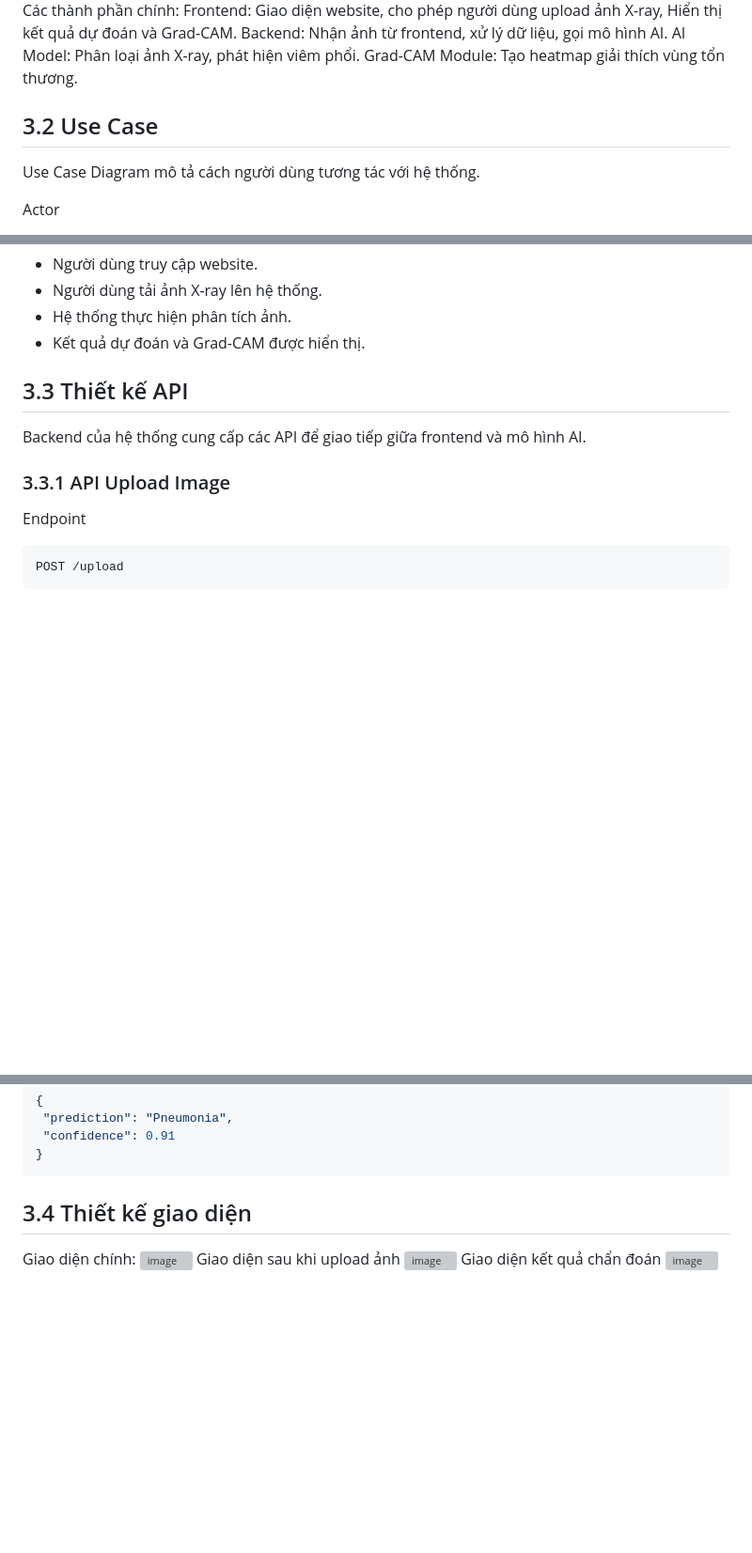
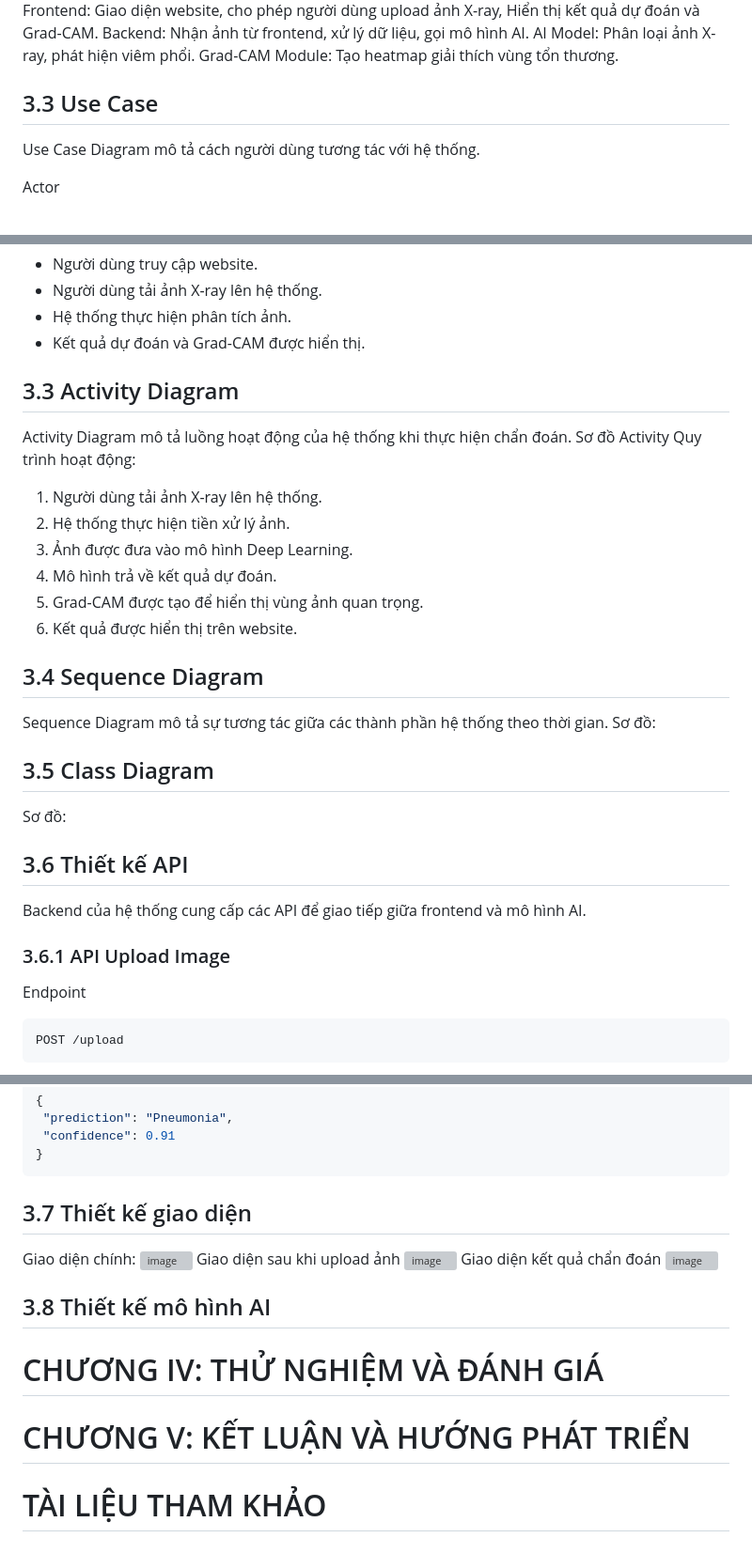
Before and after one commit to MinhNhutTG/ChanDoanViemPhoi, a Markdown page: README.md, 3 parts joined by grey strips. Shown at 94% size. Rendered like a GitHub page; blank space fills up the shorter version; grey boxes are pictures that could not be loaded.

````diff
--- a/README.md
+++ b/README.md
@@ -405,7 +438,8 @@ Frontend: Giao diện website, cho phép người dùng upload ảnh X-ray, Hi
 Backend: Nhận ảnh từ frontend, xử lý dữ liệu, gọi mô hình AI.
 AI Model: Phân loại ảnh X-ray, phát hiện viêm phổi.
 Grad-CAM Module: Tạo heatmap giải thích vùng tổn thương.
-## 3.2 Use Case
+
+## 3.3 Use Case
 Use Case Diagram mô tả cách người dùng tương tác với hệ thống.
 
 Actor
@@ -423,10 +457,24 @@ Quy trình sử dụng hệ thống:
  * Người dùng tải ảnh X-ray lên hệ thống.
  * Hệ thống thực hiện phân tích ảnh.
  * Kết quả dự đoán và Grad-CAM được hiển thị.
-
-## 3.3 Thiết kế API
+## 3.3 Activity Diagram
+Activity Diagram mô tả luồng hoạt động của hệ thống khi thực hiện chẩn đoán.
+Sơ đồ Activity
+Quy trình hoạt động:
+1) Người dùng tải ảnh X-ray lên hệ thống.
+2) Hệ thống thực hiện tiền xử lý ảnh.
+3) Ảnh được đưa vào mô hình Deep Learning.
+4) Mô hình trả về kết quả dự đoán.
+5) Grad-CAM được tạo để hiển thị vùng ảnh quan trọng.
+6) Kết quả được hiển thị trên website.
+## 3.4 Sequence Diagram
+Sequence Diagram mô tả sự tương tác giữa các thành phần hệ thống theo thời gian.
+Sơ đồ:
+## 3.5 Class Diagram
+Sơ đồ:
+## 3.6 Thiết kế API
 Backend của hệ thống cung cấp các API để giao tiếp giữa frontend và mô hình AI.
-### 3.3.1 API Upload Image
+### 3.6.1 API Upload Image
 Endpoint
 ``` bash
 POST /upload
@@ -467,10 +515,17 @@ Response:
  "confidence": 0.91
 }
 ```
-## 3.4 Thiết kế giao diện
+## 3.7 Thiết kế giao diện
 Giao diện chính:
 <img width="1920" height="963" alt="image" src="https://github.com/user-attachments/assets/11ca8eab-af01-48d5-80cc-19bbef30fdc4" />
 Giao diện sau khi upload ảnh
 <img width="1913" height="969" alt="image" src="https://github.com/user-attachments/assets/df5f2c00-e9ae-4e7f-9116-8eeb35a6c79f" />
 Giao diện kết quả chẩn đoán
 <img width="1913" height="969" alt="image" src="https://github.com/user-attachments/assets/54461182-841c-4df2-aefd-14a72851c682" />
+
+## 3.8 Thiết kế mô hình AI
+
+
+# CHƯƠNG IV: THỬ NGHIỆM VÀ ĐÁNH GIÁ
+# CHƯƠNG V: KẾT LUẬN VÀ HƯỚNG PHÁT TRIỂN
+# TÀI LIỆU THAM KHẢO
````
Also changed, not shown: other parts of README.md (+50 -17 lines).
